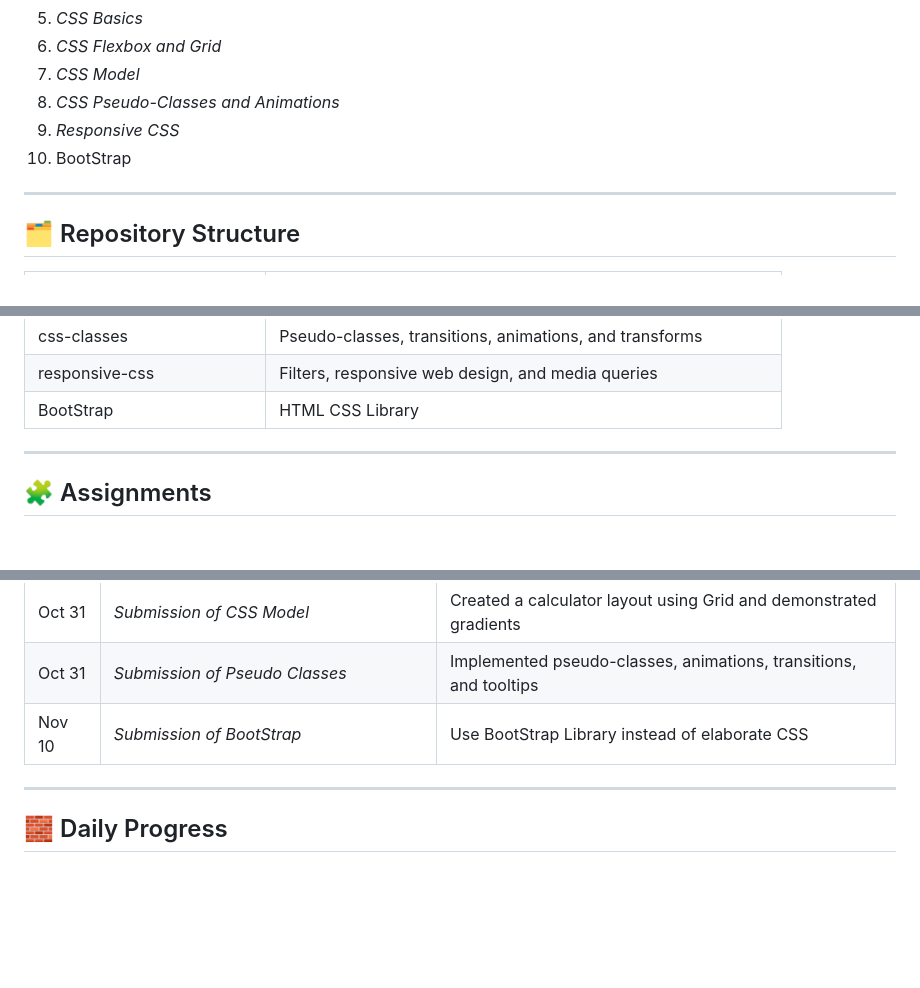
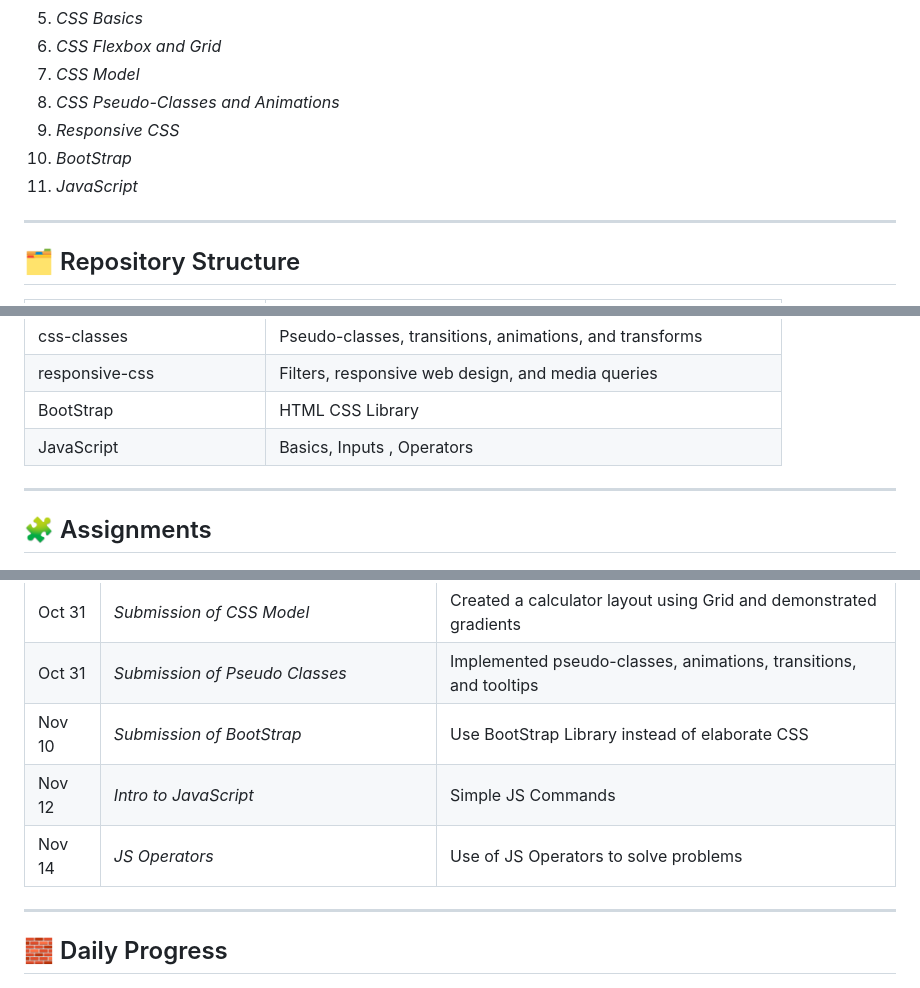
Before and after one commit to BroPriyansh/FrontEnd-Dev, a Markdown page: ReadMe.md, 3 parts joined by grey strips. Rendered like a GitHub page; blank space fills up the shorter version.

```diff
--- a/ReadMe.md
+++ b/ReadMe.md
@@ -19,7 +19,8 @@ The course introduces core frontend concepts, starting from *HTML, progressing t
 7. *CSS Model*
 8. *CSS Pseudo-Classes and Animations*
 9. *Responsive CSS*
-10. BootStrap
+10. *BootStrap*
+11. *JavaScript*
 ---
 
 ## 🗂 Repository Structure
@@ -37,6 +38,7 @@ The course introduces core frontend concepts, starting from *HTML, progressing t
 | css-classes | Pseudo-classes, transitions, animations, and transforms |
 | responsive-css | Filters, responsive web design, and media queries |
 | BootStrap | HTML CSS Library |
+| JavaScript | Basics, Inputs , Operators |
 
 ---
 
@@ -53,6 +55,8 @@ The course introduces core frontend concepts, starting from *HTML, progressing t
 | Oct 31 | *Submission of CSS Model* | Created a calculator layout using Grid and demonstrated gradients |
 | Oct 31 | *Submission of Pseudo Classes* | Implemented pseudo-classes, animations, transitions, and tooltips |
 | Nov 10 | *Submission of BootStrap* | Use BootStrap Library instead of elaborate CSS |
+| Nov 12 | *Intro to JavaScript* | Simple JS Commands |
+| Nov 14 | *JS Operators* | Use of JS Operators to solve problems |
 
 ---
 
```
